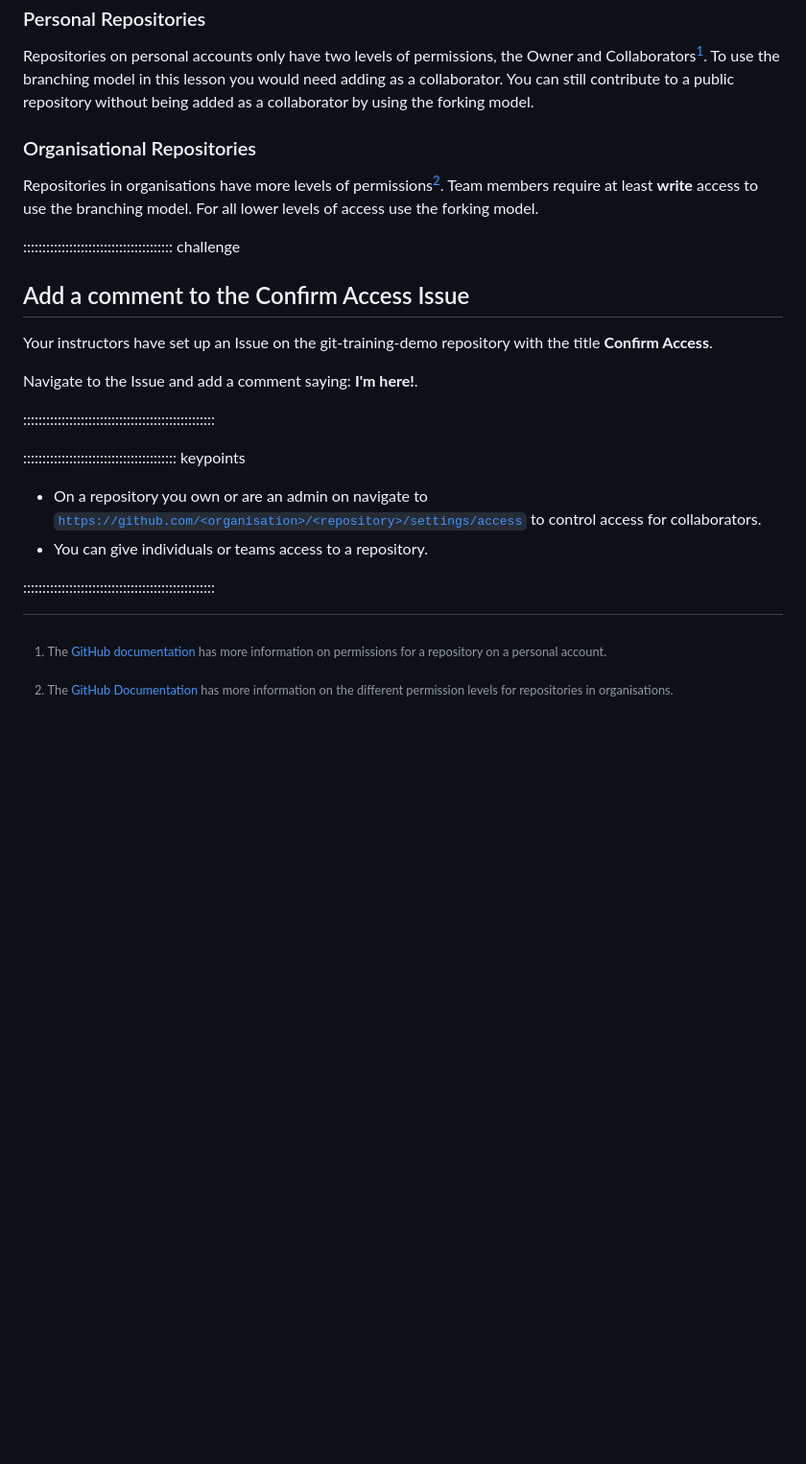
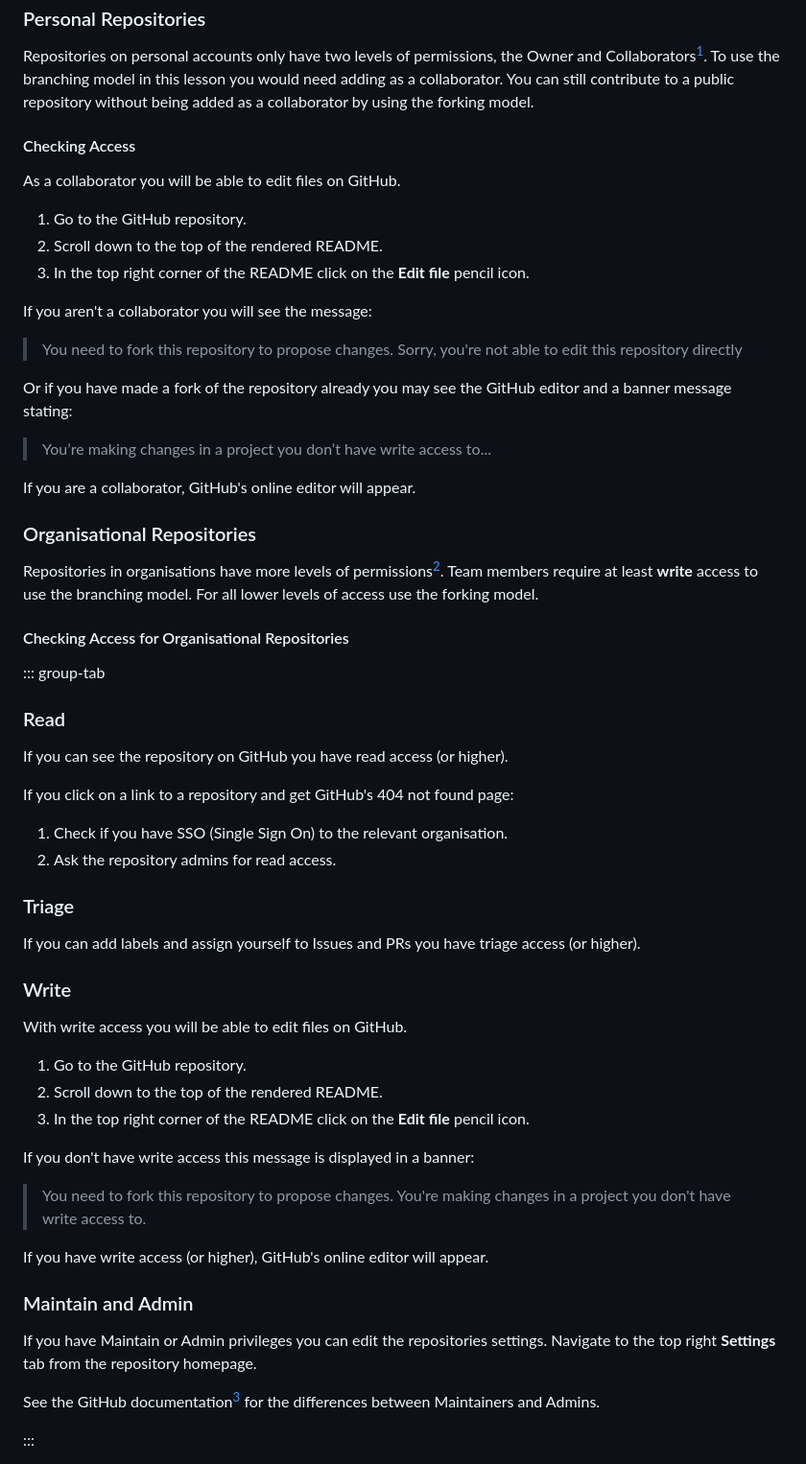
Before and after one commit to astroDimitrios/git-working-practices, a Markdown page: episodes/00-repo-access.md, the part around the change. Shown at 96% size. Rendered like a GitHub page; blank space fills up the shorter version.

Commit message:
#66 Add info on how to check repo permissions
* Add info on how to check repo permissions

* Apply suggestions from code review

```diff
--- a/episodes/00-repo-access.md
+++ b/episodes/00-repo-access.md
@@ -46,6 +46,25 @@ as a collaborator by using the forking model.
 [^permission-personal]: The [GitHub documentation](https://docs.github.com/en/account-and-profile/setting-up-and-managing-your-personal-account-on-github/managing-user-account-settings/permission-levels-for-a-personal-account-repository) has more information on
 permissions for a repository on a personal account.
 
+#### Checking Access
+
+As a collaborator you will be able to edit files on GitHub.
+
+1. Go to the GitHub repository.
+2. Scroll down to the top of the rendered README.
+3. In the top right corner of the README click on the **Edit file** pencil icon.
+
+If you aren't a collaborator you will see the message:
+
+> You need to fork this repository to propose changes.
+> Sorry, you're not able to edit this repository directly
+
+Or if you have made a fork of the repository already you may see the GitHub editor and a banner message stating:
+
+> You’re making changes in a project you don’t have write access to...
+
+If you are a collaborator, GitHub's online editor will appear.
+
 ### Organisational Repositories
 
 Repositories in organisations have more levels of permissions[^permission-org].
@@ -54,6 +73,49 @@ For all lower levels of access use the forking model.
 
 [^permission-org]: The [GitHub Documentation](https://docs.github.com/en/organizations/managing-user-access-to-your-organizations-repositories/managing-repository-roles/repository-roles-for-an-organization) has more information on the
 different permission levels for repositories in organisations.
+
+#### Checking Access for Organisational Repositories
+
+::: group-tab
+
+### Read
+
+If you can see the repository on GitHub you have read access (or higher).
+
+If you click on a link to a repository and get GitHub's 404
+not found page:
+
+1. Check if you have SSO (Single Sign On) to the relevant organisation.
+2. Ask the repository admins for read access.
+
+### Triage
+
+If you can add labels and assign yourself to Issues and PRs
+you have triage access (or higher).
+
+### Write
+
+With write access you will be able to edit files on GitHub.
+
+1. Go to the GitHub repository.
+2. Scroll down to the top of the rendered README.
+3. In the top right corner of the README click on the **Edit file** pencil icon.
+
+If you don't have write access this message is displayed in a banner:
+
+> You need to fork this repository to propose changes.
+> You're making changes in a project you don't have write access to.
+
+If you have write access (or higher), GitHub's online editor will appear.
+
+### Maintain and Admin
+
+If you have Maintain or Admin privileges you can edit the repositories settings.
+Navigate to the top right **Settings** tab from the repository homepage.
+
+See the GitHub documentation[^permission-org] for the differences between Maintainers and Admins.
+
+:::
 
 :::::::::::::::::::::::::::::::::::::::  challenge
 
```
